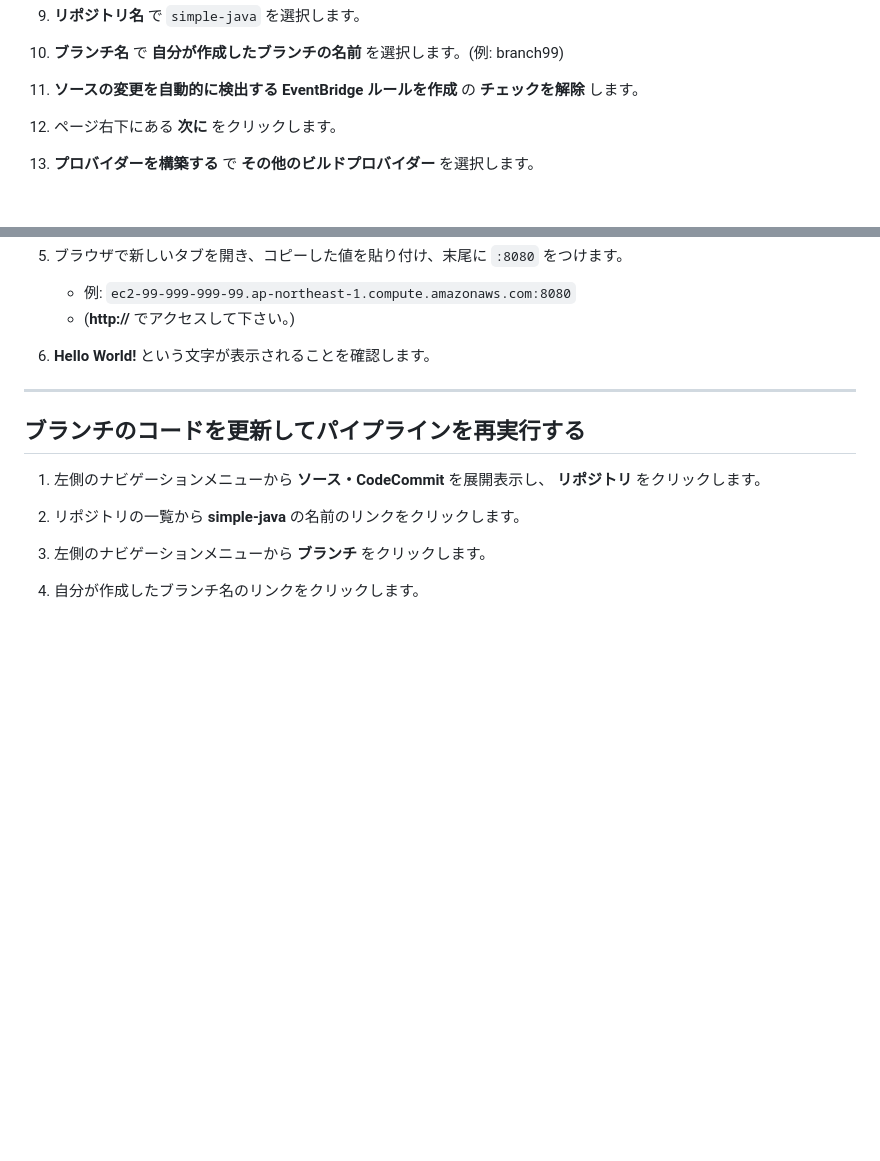
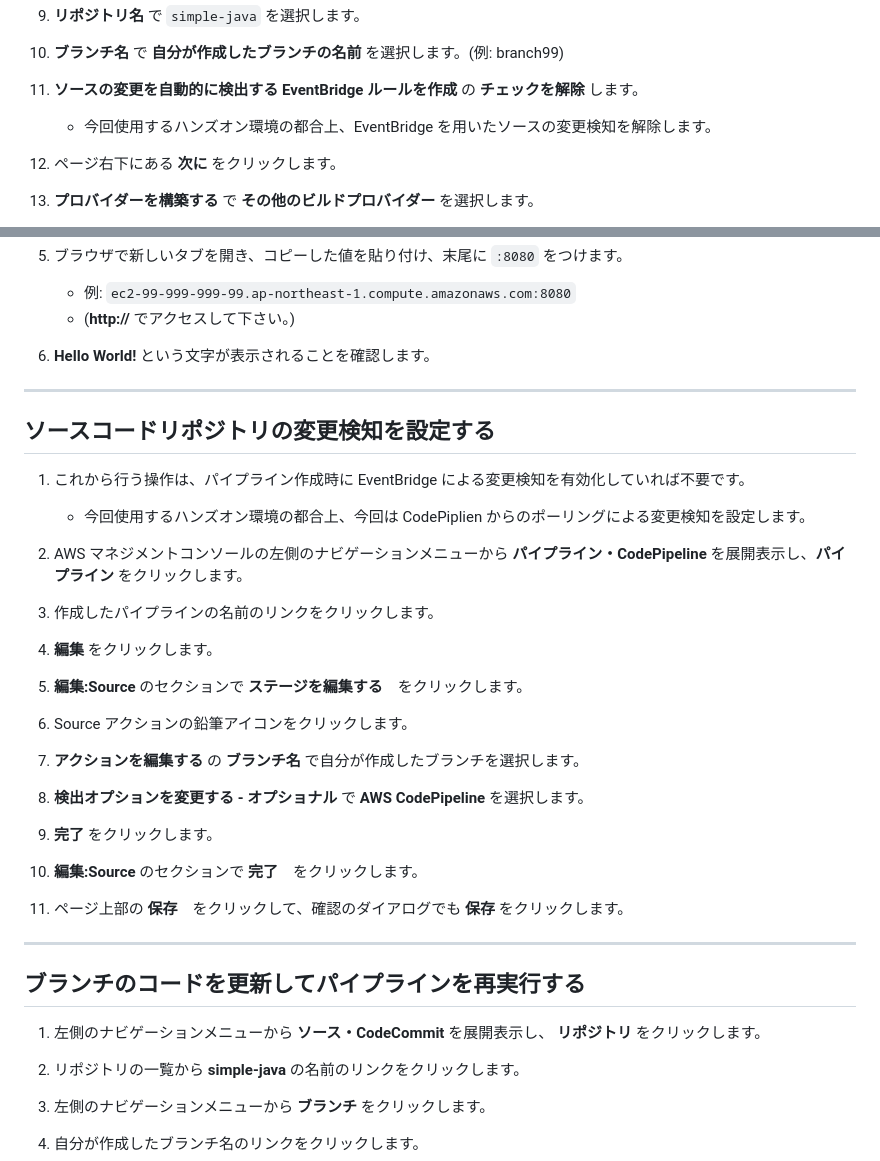
Before and after one commit to tetsuo-nobe/advdev_on_aws, a Markdown page: mod2/codepipeline/README.md, 2 parts joined by grey strips. GitHub-like rendering; blank space fills up the shorter version.

```diff
--- a/mod2/codepipeline/README.md
+++ b/mod2/codepipeline/README.md
@@ -105,6 +105,7 @@
 1. **ブランチ名** で **自分が作成したブランチの名前** を選択します。(例: branch99)
 
 1. **ソースの変更を自動的に検出する EventBridge ルールを作成** の **チェックを解除** します。
+    - 今回使用するハンズオン環境の都合上、EventBridge を用いたソースの変更検知を解除します。
 
 1. ページ右下にある **次に** をクリックします。
 
@@ -161,6 +162,32 @@
 
 ---
 
+## ソースコードリポジトリの変更検知を設定する
+
+1. これから行う操作は、パイプライン作成時に EventBridge による変更検知を有効化していれば不要です。
+    - 今回使用するハンズオン環境の都合上、今回は CodePiplien からのポーリングによる変更検知を設定します。
+
+1. AWS マネジメントコンソールの左側のナビゲーションメニューから **パイプライン・CodePipeline** を展開表示し、**パイプライン** をクリックします。
+
+1. 作成したパイプラインの名前のリンクをクリックします。
+
+1. **編集** をクリックします。
+
+1. **編集:Source** のセクションで **ステージを編集する**　をクリックします。
+
+1. Source アクションの鉛筆アイコンをクリックします。
+
+1. **アクションを編集する** の **ブランチ名** で自分が作成したブランチを選択します。
+
+1. **検出オプションを変更する - オプショナル** で **AWS CodePipeline** を選択します。
+
+1. **完了** をクリックします。
+
+1. **編集:Source** のセクションで **完了**　をクリックします。
+
+1. ページ上部の **保存**　をクリックして、確認のダイアログでも **保存** をクリックします。
+
+---
 ## ブランチのコードを更新してパイプラインを再実行する
 
 1. 左側のナビゲーションメニューから **ソース・CodeCommit** を展開表示し、 **リポジトリ** をクリックします。
```
